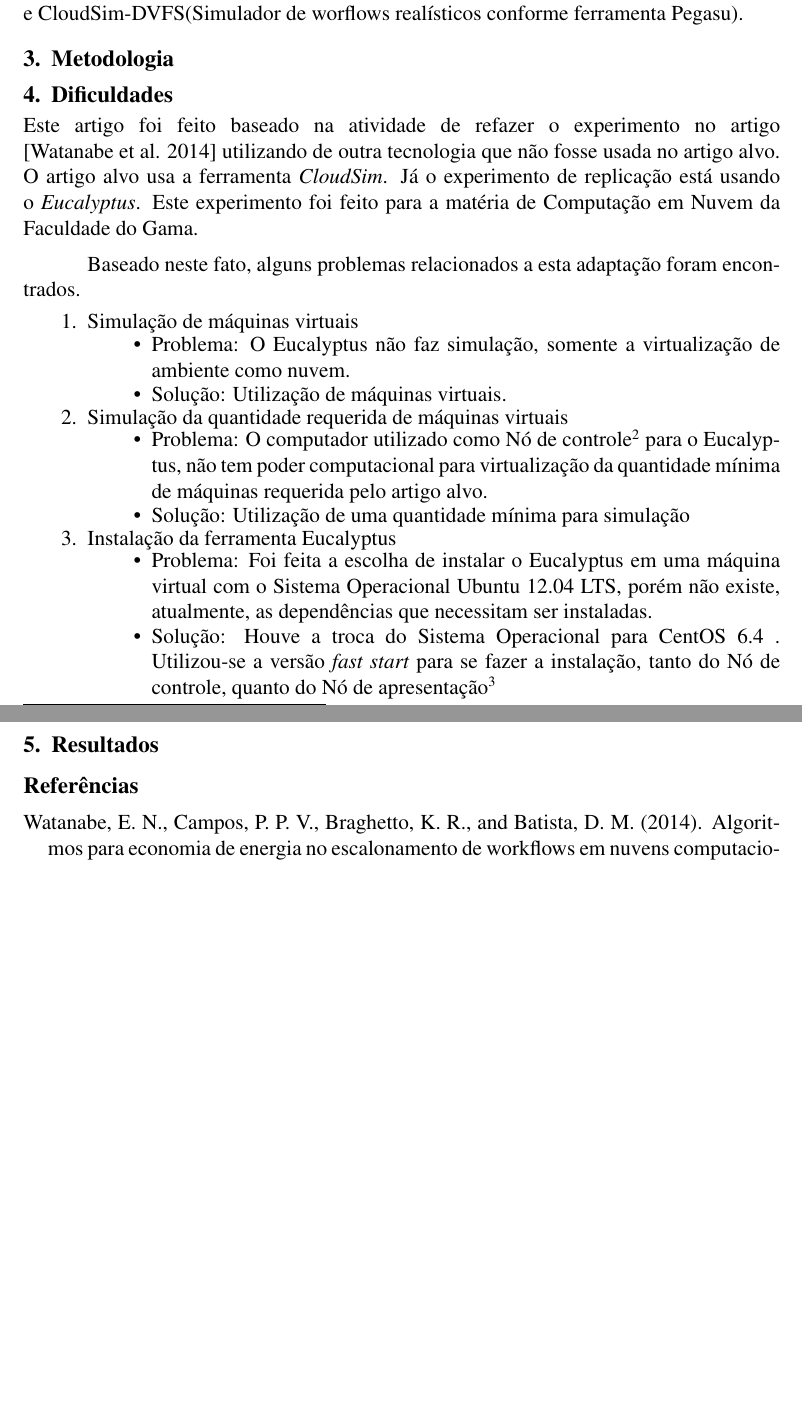
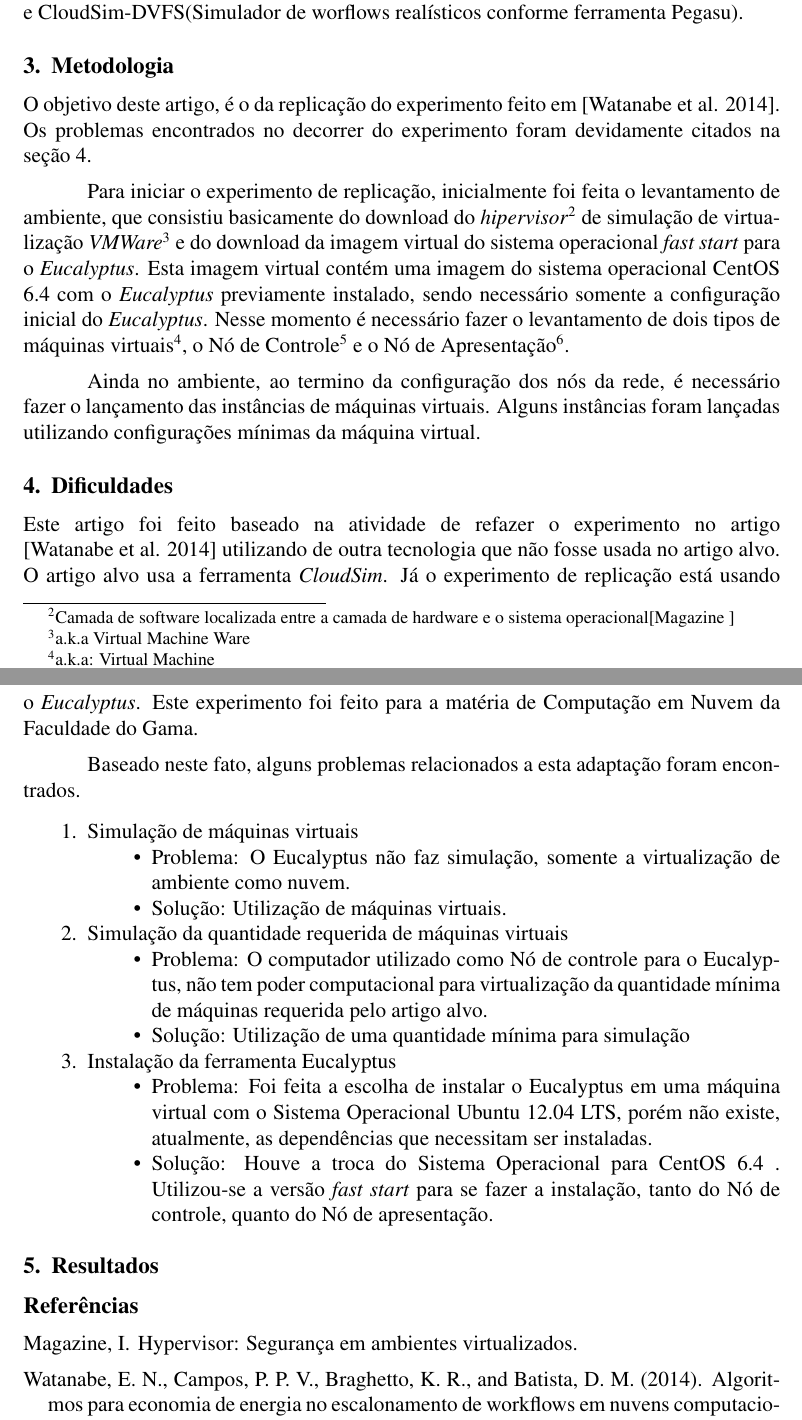
Before and after one commit to cotrim149/artigo_nuvem, a LaTeX paper (sbc-template.tex, which reads editaveis/dificuldades.tex, editaveis/metodologia.tex): two parts of pages 2 and 3 of 3, joined at a grey line, cut so that both start at the same text, the shorter picture padded with empty space. Compiled offline with pdfLaTeX.

Commit message:
Adding new bibliography reference and metodologia paragraph

```diff
--- a/editaveis/dificuldades.tex
+++ b/editaveis/dificuldades.tex
@@ -14,14 +15,14 @@ Baseado neste fato, alguns problemas relacionados a esta adaptação foram encon
 
   \item Simulação da quantidade requerida de máquinas virtuais
   \begin{itemize}
-    \item Problema: O computador utilizado como Nó de controle\footnote{Node Controller} para o Eucalyptus, não tem poder computacional para virtualização da quantidade mínima de máquinas requerida pelo artigo alvo.
+    \item Problema: O computador utilizado como Nó de controle para o Eucalyptus, não tem poder computacional para virtualização da quantidade mínima de máquinas requerida pelo artigo alvo.
     \item Solução: Utilização de uma quantidade mínima para simulação
   \end{itemize}
 
   \item Instalação da ferramenta Eucalyptus
   \begin{itemize}
     \item Problema: Foi feita a escolha de instalar o Eucalyptus em uma máquina virtual com o Sistema Operacional Ubuntu 12.04 LTS, porém não existe, atualmente, as dependências que necessitam ser instaladas.
-    \item Solução: Houve a troca do Sistema Operacional para CentOS 6.4 . Utilizou-se a versão \textit{fast start} para se fazer a instalação, tanto do Nó de controle, quanto do Nó de apresentação\footnote{Frontend Node}
+    \item Solução: Houve a troca do Sistema Operacional para CentOS 6.4 . Utilizou-se a versão \textit{fast start} para se fazer a instalação, tanto do Nó de controle, quanto do Nó de apresentação.
   \end{itemize}
 
 \end{enumerate}
--- a/editaveis/metodologia.tex
+++ b/editaveis/metodologia.tex
@@ -1 +1,7 @@
 \section{Metodologia}
+
+O objetivo deste artigo, é o da replicação do experimento feito em \cite{elaine_et_al:14}. Os problemas encontrados no decorrer do experimento foram devidamente citados na seção \ref{sec:dificuldades}.
+
+Para iniciar o experimento de replicação, inicialmente foi feita o levantamento de ambiente, que consistiu basicamente do download do \textit{hipervisor}\footnote{Camada de software localizada entre a camada de hardware e o sistema operacional\cite{dev_midia}} de simulação de virtualização \textit{VMWare}\footnote{a.k.a Virtual Machine Ware} e do download da imagem virtual do sistema operacional \textit{fast start} para o \textit{Eucalyptus}. Esta imagem virtual contém uma imagem do sistema operacional CentOS 6.4 com o \textit{Eucalyptus} previamente instalado, sendo necessário somente a configuração inicial do \textit{Eucalyptus}. Nesse momento é necessário fazer o levantamento de dois tipos de máquinas virtuais\footnote{a.k.a: Virtual Machine}, o Nó de Controle\footnote{a.k.a: Node Controller} e o Nó de Apresentação\footnote{a.k.a:Frontend Node}.
+
+Ainda no ambiente, ao termino da configuração dos nós da rede, é necessário fazer o lançamento das instâncias de máquinas virtuais. Alguns instâncias foram lançadas utilizando configurações mínimas da máquina virtual.
```
Also changed, not shown: bibliografia.bib (+8 -0 lines), artigo_nuvem.pdf, sbc-template.pdf, sbc-template.ps, editaveis/dificuldades.tex (1 more changed lines).
